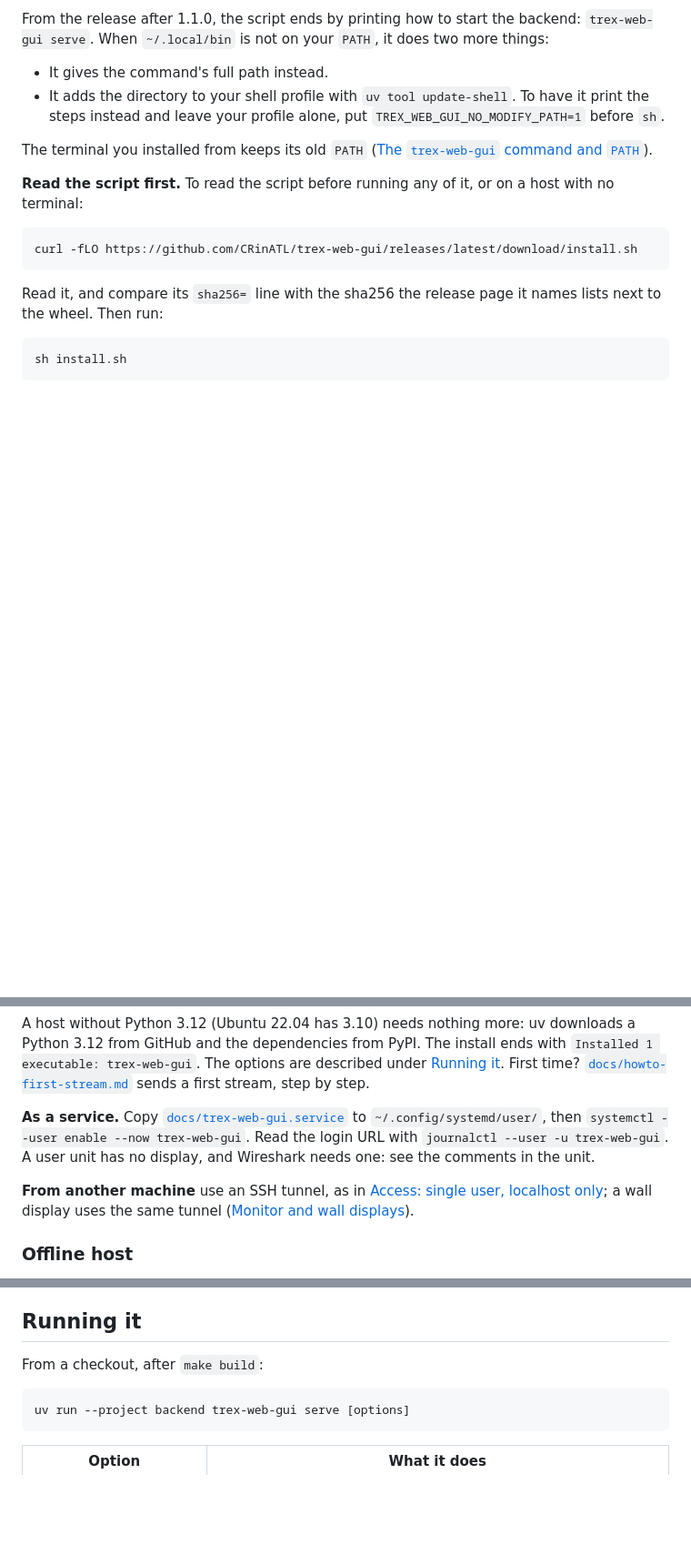
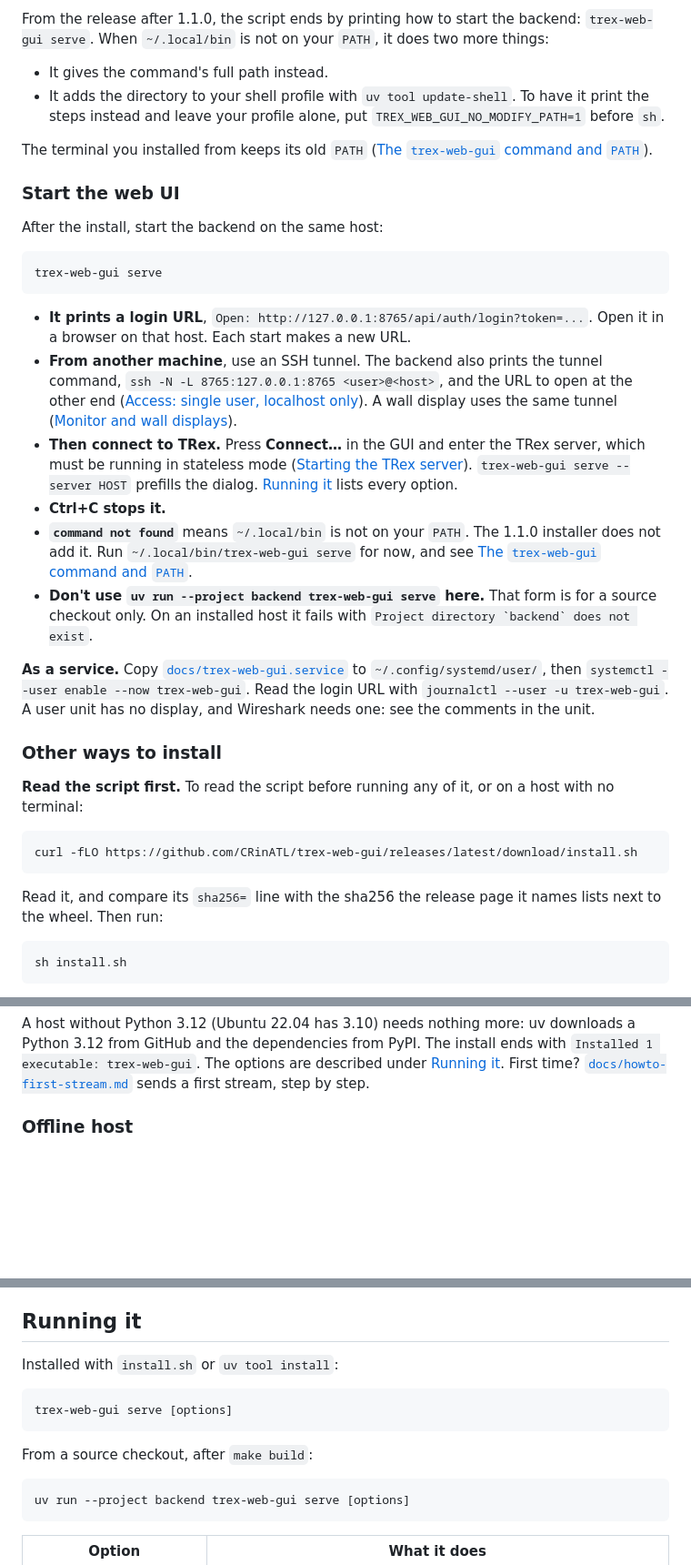
Before and after one commit to CRinATL/trex-web-gui, a Markdown page: README.md, 3 parts joined by grey strips. Shown at 91% size. Rendered like a GitHub page; blank space fills up the shorter version.

Commit message:
README: start the web UI right after the curl install, before the other install ways
- A "Start the web UI" step follows the one-liner: trex-web-gui serve, the login URL it prints, an SSH tunnel for
  a remote browser, Connect… to a TRex in stateless mode, Ctrl+C to stop. If the command is not found, run
  ~/.local/bin/trex-web-gui serve; `uv run --project backend` works only from a checkout.
- The other install ways move under "Other ways to install"; "Running it" leads with the installed command.

Co-Authored-By: Claude Opus 5.5 <noreply@anthropic.com>

````diff
--- a/README.md
+++ b/README.md
@@ -101,6 +101,36 @@ From the release after 1.1.0, the script ends by printing how to start the backe
 The terminal you installed from keeps its old `PATH`
 ([The `trex-web-gui` command and `PATH`](#the-trex-web-gui-command-and-path)).
 
+### Start the web UI
+
+After the install, start the backend on the same host:
+
+```
+trex-web-gui serve
+```
+
+- **It prints a login URL**, `Open: http://127.0.0.1:8765/api/auth/login?token=...`. Open it in a browser on that
+  host. Each start makes a new URL.
+- **From another machine**, use an SSH tunnel. The backend also prints the tunnel command,
+  `ssh -N -L 8765:127.0.0.1:8765 <user>@<host>`, and the URL to open at the other end
+  ([Access: single user, localhost only](#access-single-user-localhost-only)). A wall display uses the same tunnel
+  ([Monitor and wall displays](#monitor-and-wall-displays)).
+- **Then connect to TRex.** Press **Connect…** in the GUI and enter the TRex server, which must be running in
+  stateless mode ([Starting the TRex server](#starting-the-trex-server)). `trex-web-gui serve --server HOST`
+  prefills the dialog. [Running it](#running-it) lists every option.
+- **Ctrl+C stops it.**
+- **`command not found`** means `~/.local/bin` is not on your `PATH`. The 1.1.0 installer does not add it. Run
+  `~/.local/bin/trex-web-gui serve` for now, and see
+  [The `trex-web-gui` command and `PATH`](#the-trex-web-gui-command-and-path).
+- **Don't use `uv run --project backend trex-web-gui serve` here.** That form is for a source checkout only. On an
+  installed host it fails with ``Project directory `backend` does not exist``.
+
+**As a service.** Copy [`docs/trex-web-gui.service`](docs/trex-web-gui.service) to `~/.config/systemd/user/`, then
+`systemctl --user enable --now trex-web-gui`. Read the login URL with `journalctl --user -u trex-web-gui`. A user unit
+has no display, and Wireshark needs one: see the comments in the unit.
+
+### Other ways to install
+
 **Read the script first.** To read the script before running any of it, or on a host with no terminal:
 
 ```
@@ -134,14 +164,6 @@ A host without Python 3.12 (Ubuntu 22.04 has 3.10) needs nothing more: uv downlo
 dependencies from PyPI. The install ends with `Installed 1 executable: trex-web-gui`. The options are described under
 [Running it](#running-it). First time? [`docs/howto-first-stream.md`](docs/howto-first-stream.md) sends a first
 stream, step by step.
-
-**As a service.** Copy [`docs/trex-web-gui.service`](docs/trex-web-gui.service) to `~/.config/systemd/user/`, then
-`systemctl --user enable --now trex-web-gui`. Read the login URL with `journalctl --user -u trex-web-gui`. A user unit
-has no display, and Wireshark needs one: see the comments in the unit.
-
-**From another machine** use an SSH tunnel, as in
-[Access: single user, localhost only](#access-single-user-localhost-only);
-a wall display uses the same tunnel ([Monitor and wall displays](#monitor-and-wall-displays)).
 
 ### Offline host
 
@@ -298,7 +320,13 @@ It starts it in stateless mode, adding `-i` itself ([Daemon exposure](#daemon-ex
 
 ## Running it
 
-From a checkout, after `make build`:
+Installed with `install.sh` or `uv tool install`:
+
+```
+trex-web-gui serve [options]
+```
+
+From a source checkout, after `make build`:
 
 ```
 uv run --project backend trex-web-gui serve [options]
````
